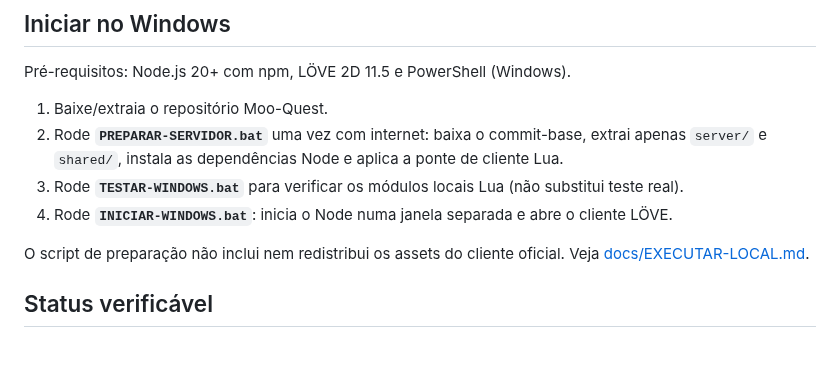
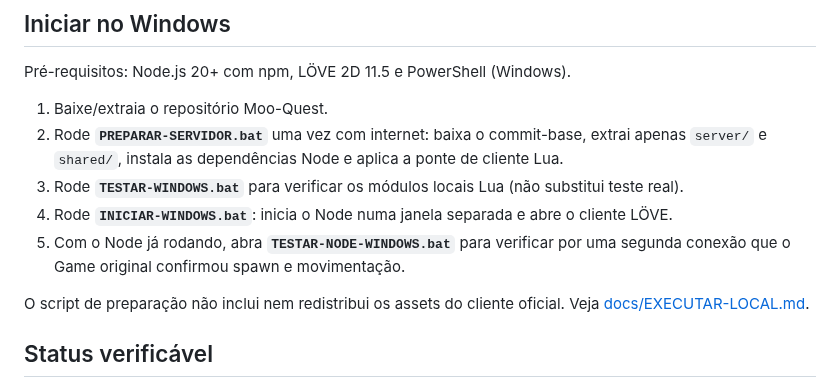
Before and after one commit to SrTristeSad/Moo-Quest, a Markdown page: README.md, the part around the change. Rendered like a GitHub page; blank space fills up the shorter version.

Commit message:
docs: add Windows Node integration smoke command to installation steps

```diff
--- a/README.md
+++ b/README.md
@@ -22,6 +22,7 @@ Pré-requisitos: Node.js 20+ com npm, LÖVE 2D 11.5 e PowerShell (Windows).
 2. Rode **`PREPARAR-SERVIDOR.bat`** uma vez com internet: baixa o commit-base, extrai apenas `server/` e `shared/`, instala as dependências Node e aplica a ponte de cliente Lua.
 3. Rode **`TESTAR-WINDOWS.bat`** para verificar os módulos locais Lua (não substitui teste real).
 4. Rode **`INICIAR-WINDOWS.bat`**: inicia o Node numa janela separada e abre o cliente LÖVE.
+5. Com o Node já rodando, abra **`TESTAR-NODE-WINDOWS.bat`** para verificar por uma segunda conexão que o Game original confirmou spawn e movimentação.
 
 O script de preparação não inclui nem redistribui os assets do cliente oficial. Veja [docs/EXECUTAR-LOCAL.md](docs/EXECUTAR-LOCAL.md).
 
```
